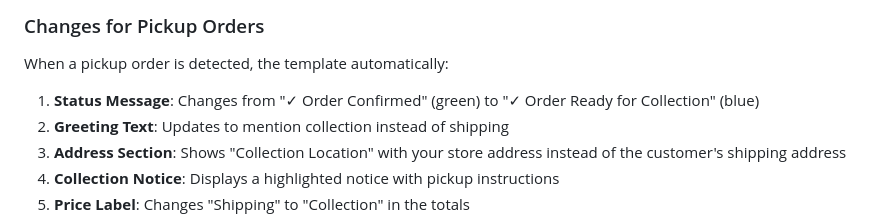
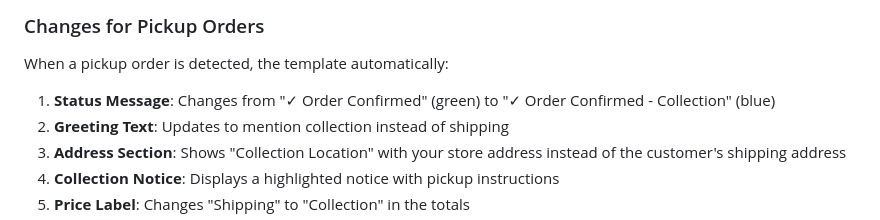
Before and after one commit to milojsa/shopify-order-confirmation-email-liquid-template, a Markdown page: README.md, the part around the change. Rendered like a GitHub page.

Commit message:
Update README to match actual status message implementation
Co-authored-by: milojsa <235473807+milojsa@users.noreply.github.com>

```diff
--- a/README.md
+++ b/README.md
@@ -83,7 +83,7 @@ The template checks if the shipping method contains any of these terms (case-ins
 ### Changes for Pickup Orders
 When a pickup order is detected, the template automatically:
 
-1. **Status Message**: Changes from "✓ Order Confirmed" (green) to "✓ Order Ready for Collection" (blue)
+1. **Status Message**: Changes from "✓ Order Confirmed" (green) to "✓ Order Confirmed - Collection" (blue)
 2. **Greeting Text**: Updates to mention collection instead of shipping
 3. **Address Section**: Shows "Collection Location" with your store address instead of the customer's shipping address
 4. **Collection Notice**: Displays a highlighted notice with pickup instructions
```
